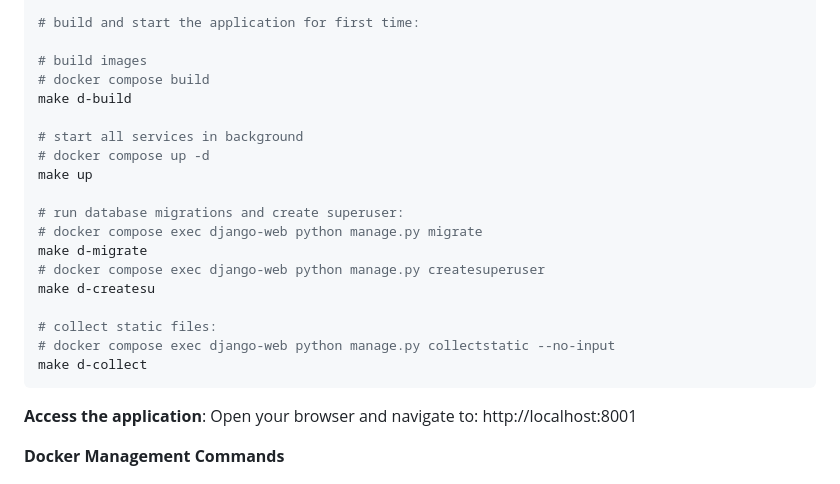
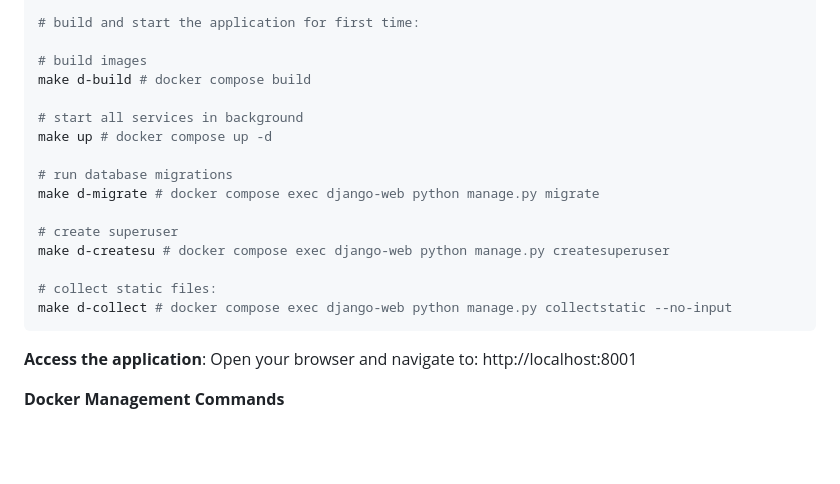
Before and after one commit to Onoiro/TaskMan, a Markdown page: README.md, the part around one of its changes. Drawn GitHub-style; blank space fills up the shorter version.

Commit message:
Update README for better readability

````diff
--- a/README.md
+++ b/README.md
@@ -60,22 +61,19 @@ ROLLBAR_ACCESS_TOKEN=your_rollbar_token
 # build and start the application for first time:
 
 # build images
-# docker compose build
-make d-build
+make d-build # docker compose build
 
 # start all services in background
-# docker compose up -d
-make up
+make up # docker compose up -d
 
-# run database migrations and create superuser:
-# docker compose exec django-web python manage.py migrate
-make d-migrate
-# docker compose exec django-web python manage.py createsuperuser
-make d-createsu
+# run database migrations
+make d-migrate # docker compose exec django-web python manage.py migrate
+
+# create superuser
+make d-createsu # docker compose exec django-web python manage.py createsuperuser
 
 # collect static files:
-# docker compose exec django-web python manage.py collectstatic --no-input
-make d-collect
+make d-collect # docker compose exec django-web python manage.py collectstatic --no-input
 ```
 **Access the application**:
 Open your browser and navigate to: http://localhost:8001
````
Also changed, not shown: other parts of README.md (+17 -16 lines).
